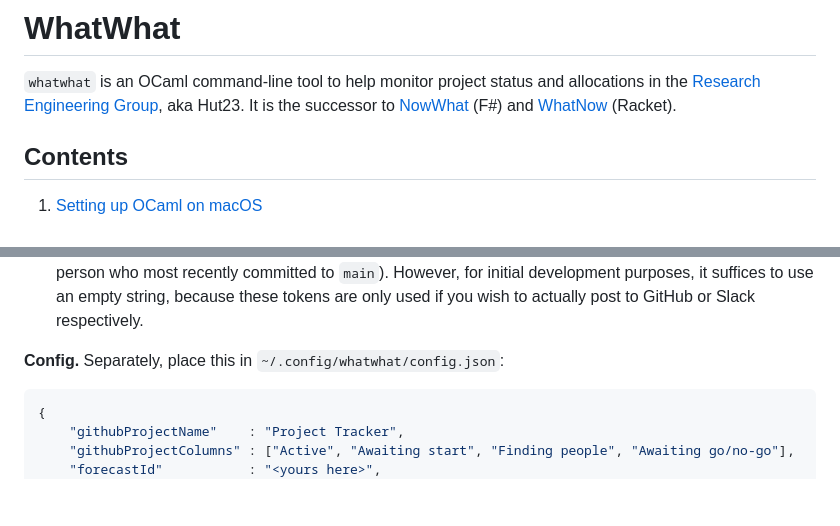
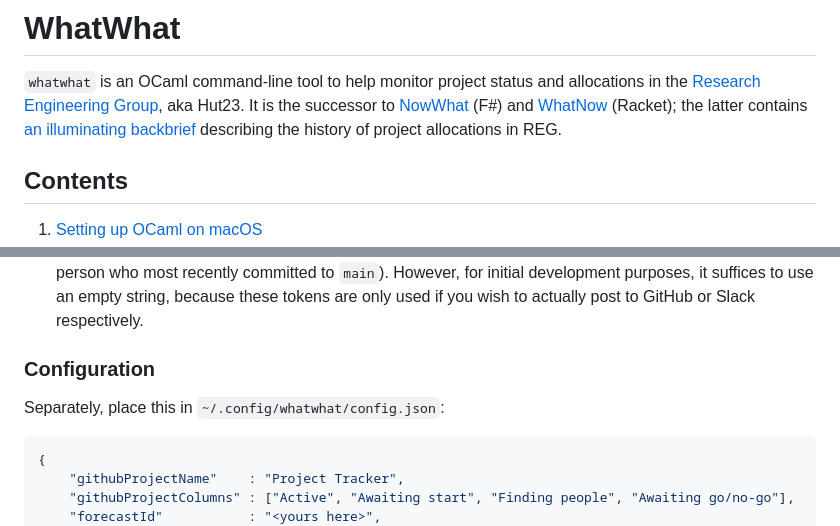
Before and after one commit to alan-turing-institute/whatwhat, a Markdown page: README.md, 2 parts joined by grey strips. Rendered like a GitHub page; blank space fills up the shorter version.

````diff
--- a/README.md
+++ b/README.md
@@ -1,7 +1,7 @@
 # WhatWhat
 
 `whatwhat` is an OCaml command-line tool to help monitor project status and allocations in the [Research Engineering Group](https://www.turing.ac.uk/research-engineering), aka Hut23.
-It is the successor to [NowWhat](https://github.com/alan-turing-institute/nowwhat) (F#) and [WhatNow](https://github.com/alan-turing-institute/whatnow) (Racket).
+It is the successor to [NowWhat](https://github.com/alan-turing-institute/nowwhat) (F#) and [WhatNow](https://github.com/alan-turing-institute/whatnow) (Racket); the latter contains [an illuminating backbrief](https://github.com/alan-turing-institute/whatnow/blob/main/backbrief/backbrief.org) describing the history of project allocations in REG.
 
 ## Contents
 
@@ -78,7 +80,9 @@ To get around this, you will have to set up two files, one containing secrets an
    (ask someone else on the `whatwhat` developer team to add you, e.g. the person who most recently committed to `main`).
    However, for initial development purposes, it suffices to use an empty string, because these tokens are only used if you wish to actually post to GitHub or Slack respectively.
 
-**Config.** Separately, place this in `~/.config/whatwhat/config.json`:
+### Configuration
+
+Separately, place this in `~/.config/whatwhat/config.json`:
 
 ```json
 {
````
Also changed, not shown: other parts of README.md (+8 -9 lines).
